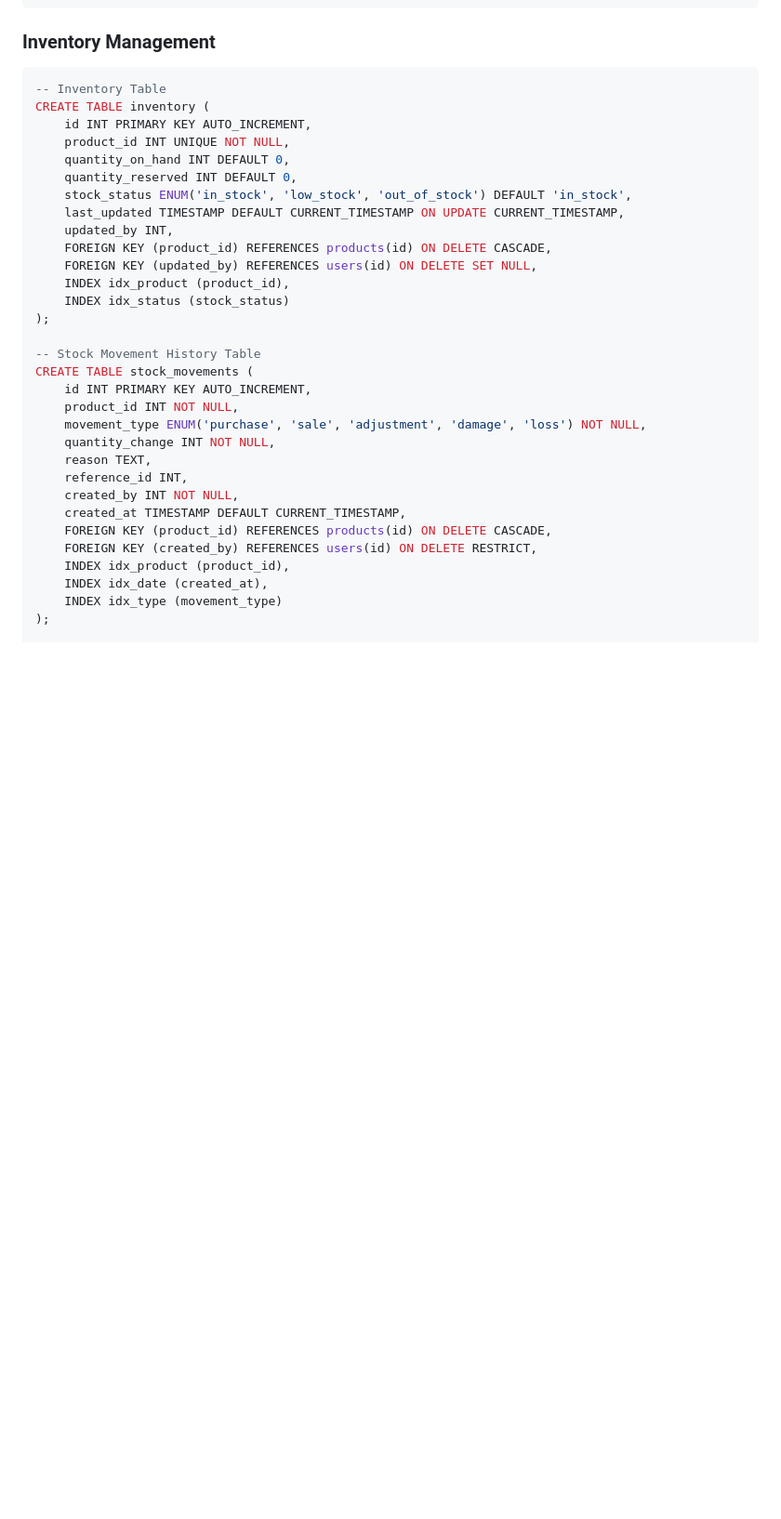
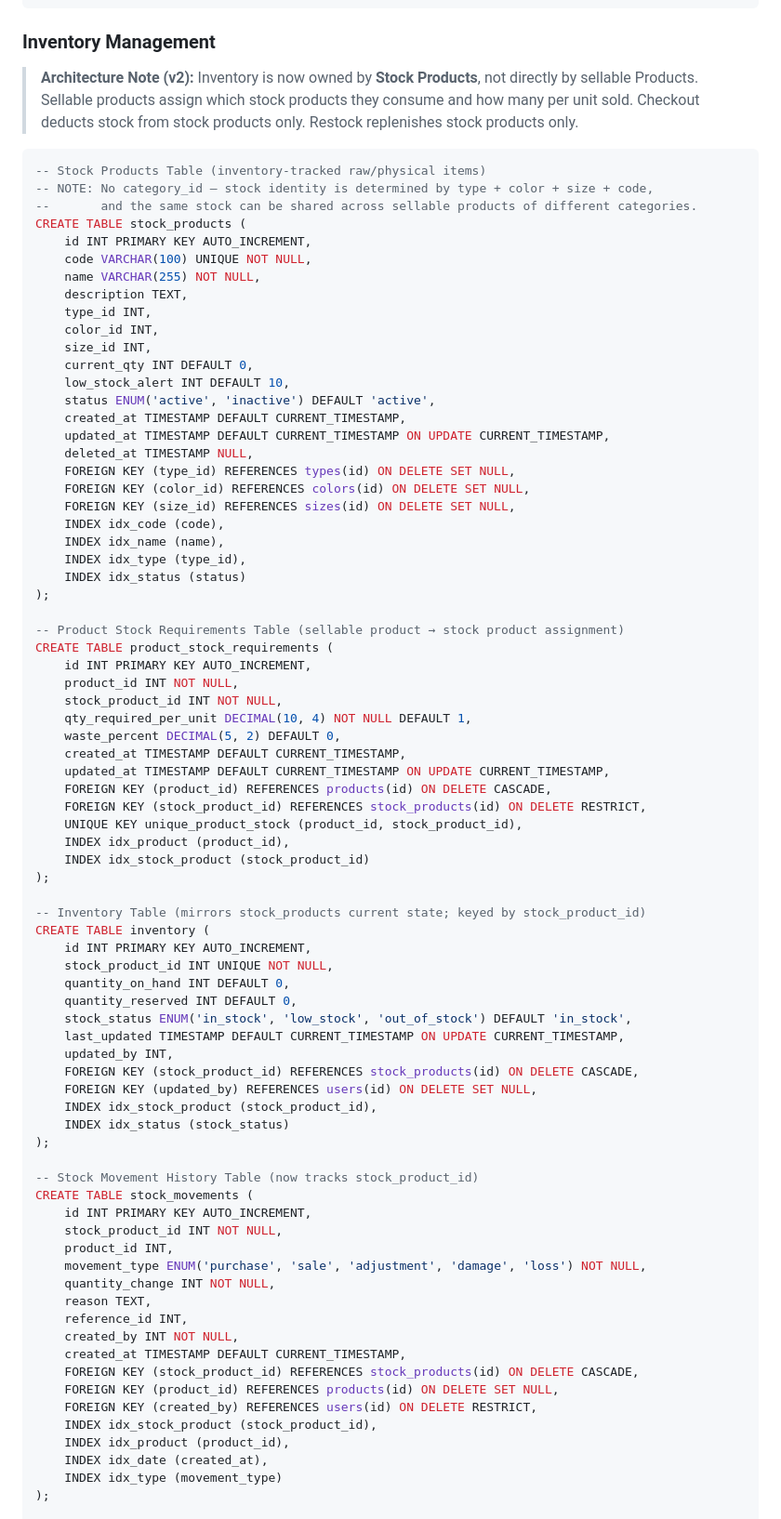
Before and after one commit to sh3ki/dream_blanks_pos_system, a Markdown page: project-database-schema.md, the part around one of its changes. Shown at 93% size. GitHub-like rendering; blank space fills up the shorter version.

````diff
--- a/project-database-schema.md
+++ b/project-database-schema.md
@@ -226,34 +226,83 @@ CREATE TABLE product_images (
 
 ### Inventory Management
 
+> **Architecture Note (v2):** Inventory is now owned by **Stock Products**, not directly by sellable Products.
+> Sellable products assign which stock products they consume and how many per unit sold.
+> Checkout deducts stock from stock products only. Restock replenishes stock products only.
+
 ```sql
--- Inventory Table
+-- Stock Products Table (inventory-tracked raw/physical items)
+-- NOTE: No category_id — stock identity is determined by type + color + size + code,
+--       and the same stock can be shared across sellable products of different categories.
+CREATE TABLE stock_products (
+    id INT PRIMARY KEY AUTO_INCREMENT,
+    code VARCHAR(100) UNIQUE NOT NULL,
+    name VARCHAR(255) NOT NULL,
+    description TEXT,
+    type_id INT,
+    color_id INT,
+    size_id INT,
+    current_qty INT DEFAULT 0,
+    low_stock_alert INT DEFAULT 10,
+    status ENUM('active', 'inactive') DEFAULT 'active',
+    created_at TIMESTAMP DEFAULT CURRENT_TIMESTAMP,
+    updated_at TIMESTAMP DEFAULT CURRENT_TIMESTAMP ON UPDATE CURRENT_TIMESTAMP,
+    deleted_at TIMESTAMP NULL,
+    FOREIGN KEY (type_id) REFERENCES types(id) ON DELETE SET NULL,
+    FOREIGN KEY (color_id) REFERENCES colors(id) ON DELETE SET NULL,
+    FOREIGN KEY (size_id) REFERENCES sizes(id) ON DELETE SET NULL,
+    INDEX idx_code (code),
+    INDEX idx_name (name),
+    INDEX idx_type (type_id),
+    INDEX idx_status (status)
+);
+
+-- Product Stock Requirements Table (sellable product → stock product assignment)
+CREATE TABLE product_stock_requirements (
+    id INT PRIMARY KEY AUTO_INCREMENT,
+    product_id INT NOT NULL,
+    stock_product_id INT NOT NULL,
+    qty_required_per_unit DECIMAL(10, 4) NOT NULL DEFAULT 1,
+    waste_percent DECIMAL(5, 2) DEFAULT 0,
+    created_at TIMESTAMP DEFAULT CURRENT_TIMESTAMP,
+    updated_at TIMESTAMP DEFAULT CURRENT_TIMESTAMP ON UPDATE CURRENT_TIMESTAMP,
+    FOREIGN KEY (product_id) REFERENCES products(id) ON DELETE CASCADE,
+    FOREIGN KEY (stock_product_id) REFERENCES stock_products(id) ON DELETE RESTRICT,
+    UNIQUE KEY unique_product_stock (product_id, stock_product_id),
+    INDEX idx_product (product_id),
+    INDEX idx_stock_product (stock_product_id)
+);
+
+-- Inventory Table (mirrors stock_products current state; keyed by stock_product_id)
 CREATE TABLE inventory (
     id INT PRIMARY KEY AUTO_INCREMENT,
-    product_id INT UNIQUE NOT NULL,
+    stock_product_id INT UNIQUE NOT NULL,
     quantity_on_hand INT DEFAULT 0,
     quantity_reserved INT DEFAULT 0,
     stock_status ENUM('in_stock', 'low_stock', 'out_of_stock') DEFAULT 'in_stock',
     last_updated TIMESTAMP DEFAULT CURRENT_TIMESTAMP ON UPDATE CURRENT_TIMESTAMP,
     updated_by INT,
-    FOREIGN KEY (product_id) REFERENCES products(id) ON DELETE CASCADE,
+    FOREIGN KEY (stock_product_id) REFERENCES stock_products(id) ON DELETE CASCADE,
     FOREIGN KEY (updated_by) REFERENCES users(id) ON DELETE SET NULL,
-    INDEX idx_product (product_id),
+    INDEX idx_stock_product (stock_product_id),
     INDEX idx_status (stock_status)
 );
 
--- Stock Movement History Table
+-- Stock Movement History Table (now tracks stock_product_id)
 CREATE TABLE stock_movements (
     id INT PRIMARY KEY AUTO_INCREMENT,
-    product_id INT NOT NULL,
+    stock_product_id INT NOT NULL,
+    product_id INT,
     movement_type ENUM('purchase', 'sale', 'adjustment', 'damage', 'loss') NOT NULL,
     quantity_change INT NOT NULL,
     reason TEXT,
     reference_id INT,
     created_by INT NOT NULL,
     created_at TIMESTAMP DEFAULT CURRENT_TIMESTAMP,
-    FOREIGN KEY (product_id) REFERENCES products(id) ON DELETE CASCADE,
+    FOREIGN KEY (stock_product_id) REFERENCES stock_products(id) ON DELETE CASCADE,
+    FOREIGN KEY (product_id) REFERENCES products(id) ON DELETE SET NULL,
     FOREIGN KEY (created_by) REFERENCES users(id) ON DELETE RESTRICT,
+    INDEX idx_stock_product (stock_product_id),
     INDEX idx_product (product_id),
     INDEX idx_date (created_at),
     INDEX idx_type (movement_type)
````
Also changed, not shown: other parts of project-database-schema.md (+5 -4 lines).
